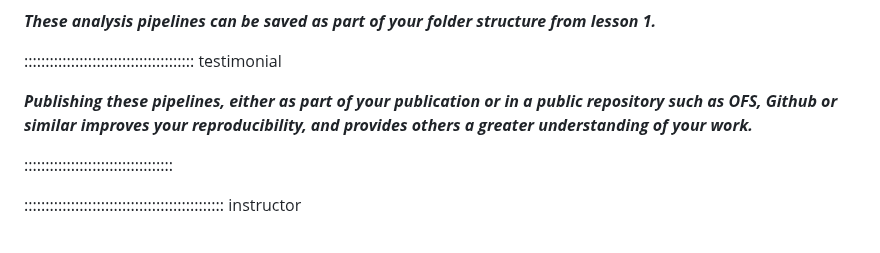
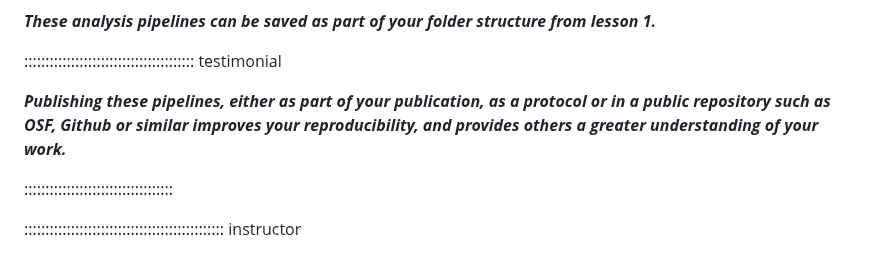
Before and after one commit to da5nsy/ReproducibleResearch, a Markdown page: episodes/step5Testing.md, the part around the change. Drawn GitHub-style.

```diff
--- a/episodes/step5Testing.md
+++ b/episodes/step5Testing.md
@@ -115,7 +115,7 @@ technical formulae and change to test hypotheses
 
 :::::::::::::::::::::::::::::::::::::::: testimonial
 
-***Publishing these pipelines, either as part of your publication or in a public repository such as OFS, Github or similar improves your reproducibility, and provides others a greater understanding of your work.***
+***Publishing these pipelines, either as part of your publication, as a protocol or in a public repository such as OSF, Github or similar improves your reproducibility, and provides others a greater understanding of your work.***
 
 :::::::::::::::::::::::::::::::::::
 
```
Also changed, not shown: episodes/step3MethodStats.md (+3 -3 lines).
